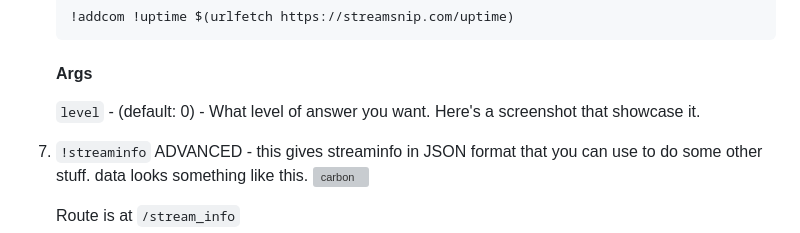
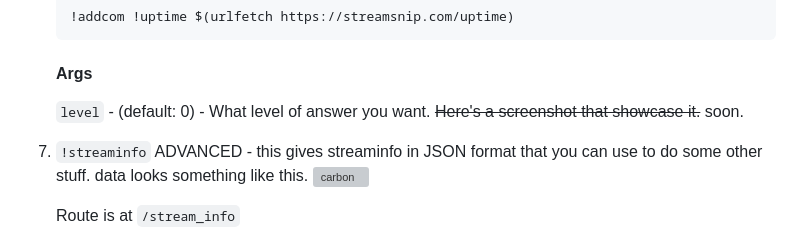
Before and after one commit to abhishek8911/streamsnip, a Markdown page: README.md, the part around the change. Drawn GitHub-style; grey boxes are pictures that could not be loaded.

Commit message:
remove promising screenshot till next stream

````diff
--- a/README.md
+++ b/README.md
@@ -94,7 +94,7 @@ returning data looks something like this </br>
    !addcom !uptime $(urlfetch https://streamsnip.com/uptime)
    ```
    #### Args
-   `level` - (default: 0) - What level of answer you want. Here's a screenshot that showcase it.
+   `level` - (default: 0) - What level of answer you want. ~~Here's a screenshot that showcase it.~~ soon.
 
 8. `!streaminfo` ADVANCED - this gives streaminfo in JSON format that you can use to do some other stuff.
    data looks something like this.
````
